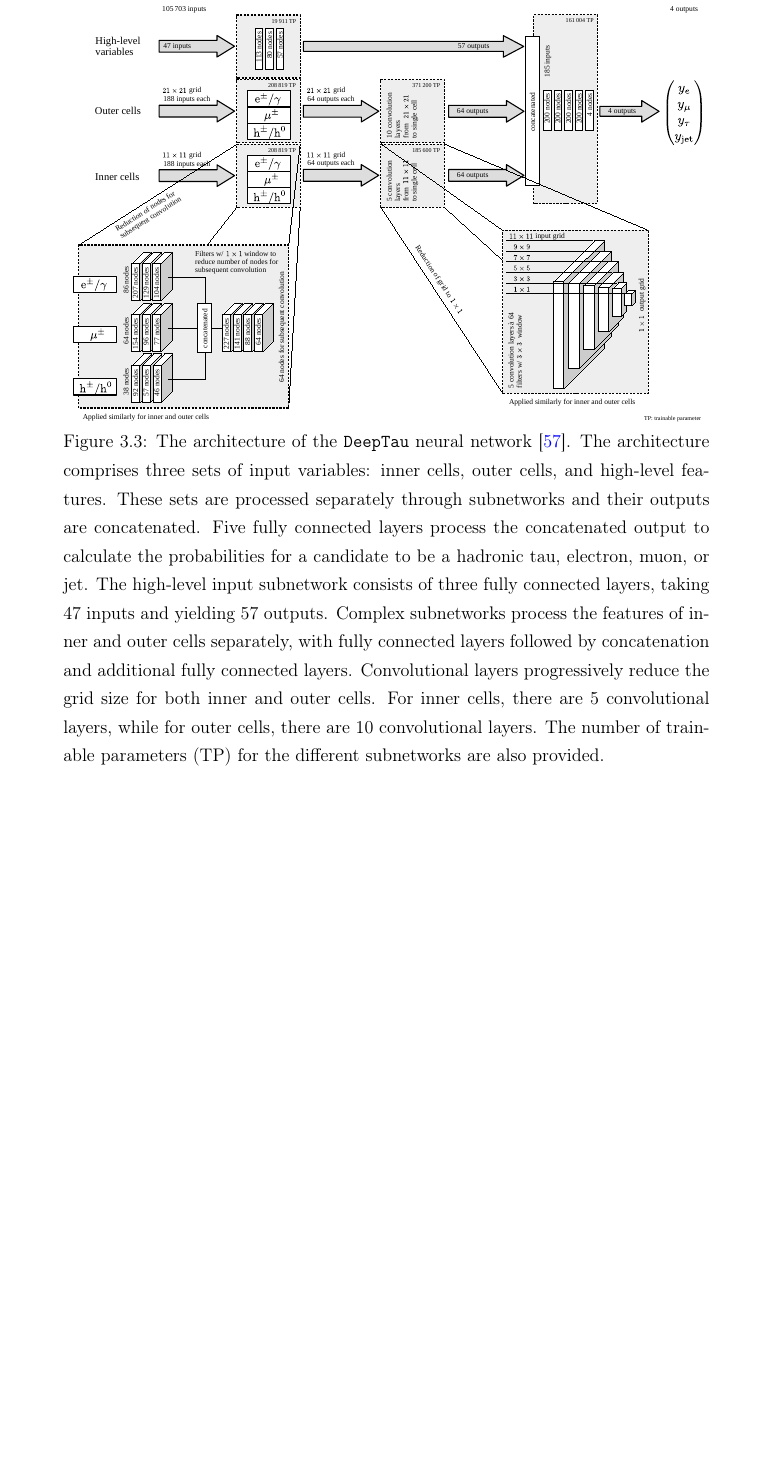
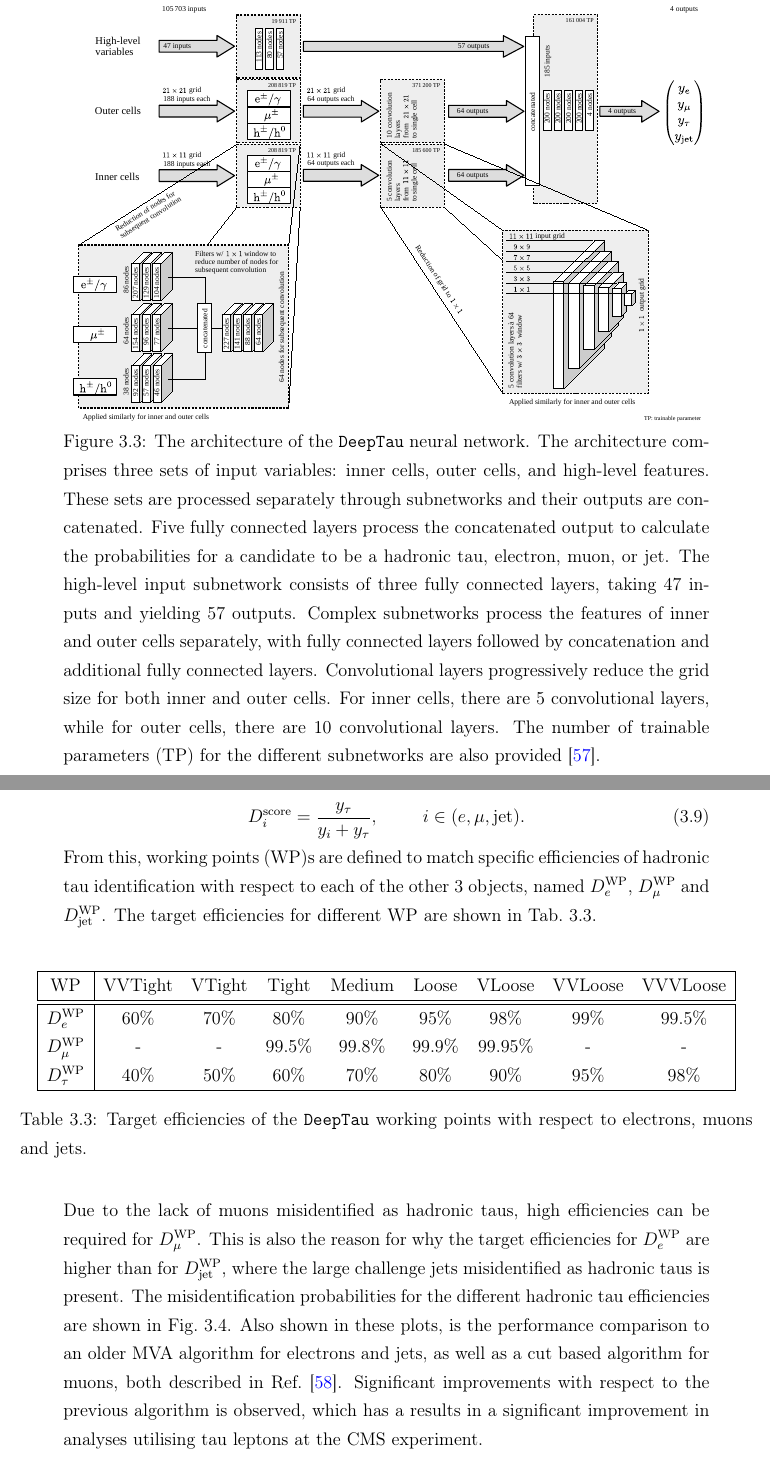
Before and after one commit to gputtley/PhDThesis, a LaTeX thesis (main.tex, which reads Sections/object_reconstruction.tex): part of page 57 of 150 before the commit and two parts of pages 57 and 58 of 153 after it, the two joined at a grey line, cut so that both start at the same text, the shorter picture padded with empty space. Compiled offline with pdfLaTeX.

Commit message:
Finishing tau subsection

```diff
--- a/Sections/object_reconstruction.tex
+++ b/Sections/object_reconstruction.tex
@@ -290,9 +290,42 @@ The architecture of algorithm is shown in Fig.~\ref{fig:deeptau}. \\
 \begin{figure}[!hbtp]
 \centering
     \includegraphics[width=\textwidth]{Figures/deeptau.pdf}
-\caption{The architecture of the \texttt{DeepTau} neural network~\cite{CMS:2022prd}. The architecture comprises three sets of input variables: inner cells, outer cells, and high-level features. These sets are processed separately through subnetworks and their outputs are concatenated. Five fully connected layers process the concatenated output to calculate the probabilities for a candidate to be a hadronic tau, electron, muon, or jet. The high-level input subnetwork consists of three fully connected layers, taking 47 inputs and yielding 57 outputs. Complex subnetworks process the features of inner and outer cells separately, with fully connected layers followed by concatenation and additional fully connected layers. Convolutional layers progressively reduce the grid size for both inner and outer cells. For inner cells, there are 5 convolutional layers, while for outer cells, there are 10 convolutional layers. The number of trainable parameters (TP) for the different subnetworks are also provided.}
+\caption{The architecture of the \texttt{DeepTau} neural network. The architecture comprises three sets of input variables: inner cells, outer cells, and high-level features. These sets are processed separately through subnetworks and their outputs are concatenated. Five fully connected layers process the concatenated output to calculate the probabilities for a candidate to be a hadronic tau, electron, muon, or jet. The high-level input subnetwork consists of three fully connected layers, taking 47 inputs and yielding 57 outputs. Complex subnetworks process the features of inner and outer cells separately, with fully connected layers followed by concatenation and additional fully connected layers. Convolutional layers progressively reduce the grid size for both inner and outer cells. For inner cells, there are 5 convolutional layers, while for outer cells, there are 10 convolutional layers. The number of trainable parameters (TP) for the different subnetworks are also provided~\cite{CMS:2022prd}.}
 \label{fig:deeptau}
 \end{figure}
 
 The \texttt{DeepTau} \ac{DNN} is trained using a large dataset, incorporating examples of hadronic tau decays and background processes of electrons, muons and jets.
 The output of the \ac{DNN} is 4 scores, that represent the probability that the object is a hadronic tau ($y_\tau$), an electon ($y_e$), a muon ($y_\mu$) or a jet ($y_{\text{jet}}$).
+From these raw scores, additional scores are calculated for the probability that an object is a hadronic tau rather than an electron, muon or jet.
+These are defined as,
+
+\begin{equation}
+D_{i}^{\text{score}} = \frac{y_\tau}{y_i + y_{\tau}}, \hspace{1cm} i \in (e,\mu,\text{jet}).
+\end{equation}
+
+From this, \ac{WP}s are defined to match specific efficiencies of hadronic tau identification with respect to each of the other 3 objects, named $D_{e}^{\text{WP}}$, $D_{\mu}^{\text{WP}}$ and $D_{\text{jet}}^{\text{WP}}$.
+The target efficiencies for different \ac{WP} are shown in Tab.~\ref{tab:deeptau_eff}. \\
+
+\begin{table}[!hbtp]
+\begin{adjustwidth}{-1cm}{-1cm}
+\centering
+\begin{tabular}{|c|cccccccc|}
+\hline
+WP                     & VVTight & VTight & Tight  & Medium & Loose  & VLoose  & VVLoose & VVVLoose \\
+\hline
+\hline
+$D_{e}^{\text{WP}}$    & 60\%    & 70\%   & 80\%   & 90\%   & 95\%   & 98\%    & 99\%    & 99.5\%   \\
+$D_{\mu}^{\text{WP}}$  & -       & -      & 99.5\% & 99.8\% & 99.9\% & 99.95\% & -       & -        \\
+$D_{\tau}^{\text{WP}}$ & 40\%    & 50\%   & 60\%   & 70\%   & 80\%   & 90\%    & 95\%    & 98\%     \\
+\hline
+\end{tabular}
+\caption{Target efficiencies of the \texttt{DeepTau} working points with respect to electrons, muons and jets.}
+\label{tab:deeptau_eff}
+\end{adjustwidth}
+\end{table}
+
+Due to the lack of muons misidentified as hadronic taus, high efficiencies can be required for $D_{\mu}^{\text{WP}}$.
+This is also the reason for why the target efficiencies for $D_{e}^{\text{WP}}$ are higher than for $D_{\text{jet}}^{\text{WP}}$, where the large challenge jets misidentified as hadronic taus is present.
+The misidentification probabilities for the different hadronic tau efficiencies are shown in Fig.~\ref{fig:deeptau_misid}.
+Also shown in these plots, is the performance comparison to an older \ac{MVA} algorithm for electrons and jets, as well as a cut based algorithm for muons, both described in Ref.~\cite{CMS:2018jrd}.
+Significant improvements with respect to the previous algorithm is observed, which has a results in a significant improvement in analyses utilising tau leptons at the CMS experiment.
```
Also changed, not shown: Sections/acronyms.tex (+1 -0 lines), Figures/deeptau_misid_electron.pdf (added), Figures/deeptau_misid_jet.pdf (added), Figures/deeptau_misid_muon.pdf (added), Sections/object_reconstruction.tex (9 more changed lines), 6 other files.
